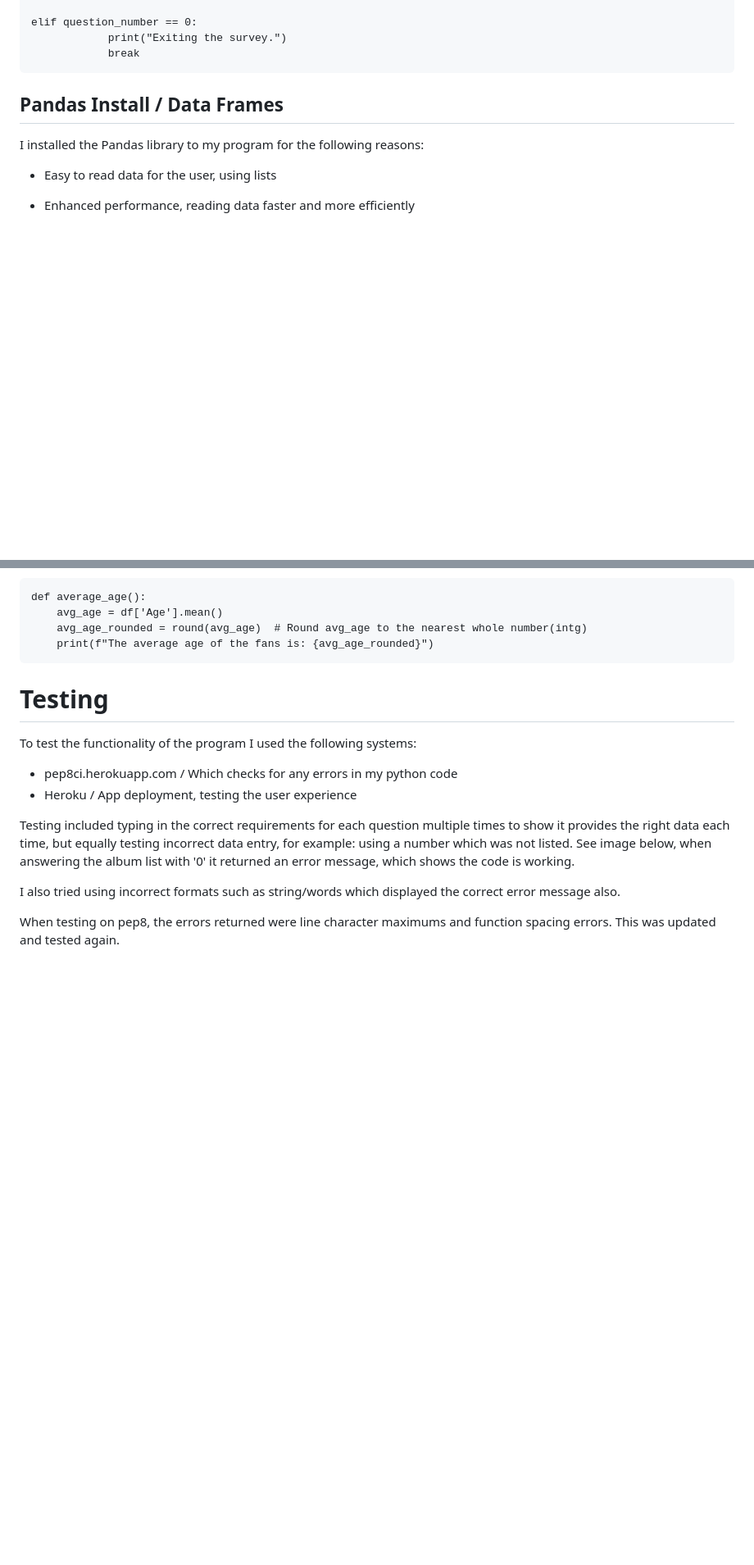
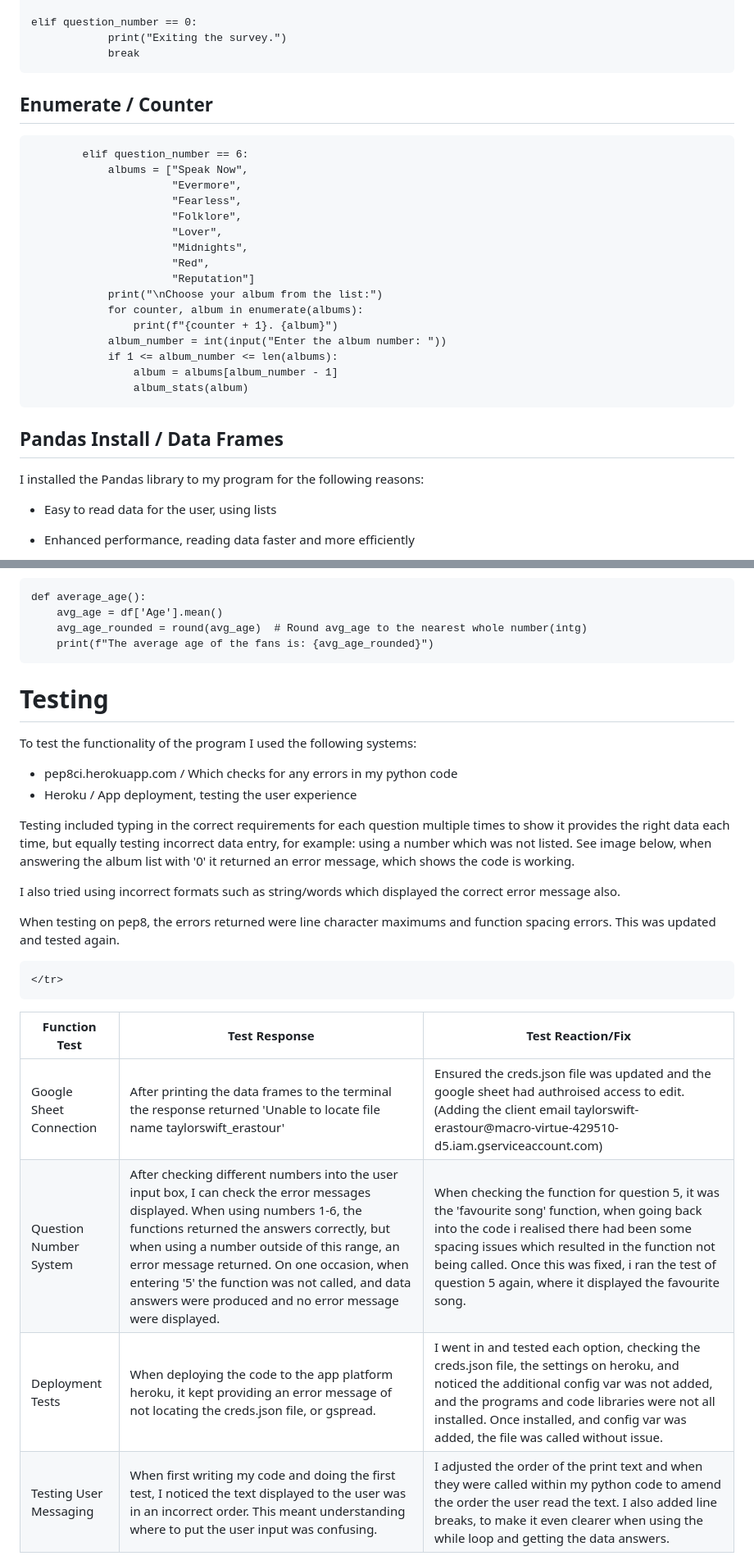
Before and after one commit to Brogandaisy/tayorswift_erastour, a Markdown page: README.md, 2 parts joined by grey strips. Shown at 82% size. Drawn GitHub-style; blank space fills up the shorter version.

```diff
--- a/README.md
+++ b/README.md
@@ -87,6 +89,25 @@ The program includes a 'while loop', which repeats the question input box after
     elif question_number == 0:
                 print("Exiting the survey.")
                 break
+
+## Enumerate / Counter
+
+            elif question_number == 6:
+                albums = ["Speak Now",
+                          "Evermore",
+                          "Fearless",
+                          "Folklore",
+                          "Lover",
+                          "Midnights",
+                          "Red",
+                          "Reputation"]
+                print("\nChoose your album from the list:")
+                for counter, album in enumerate(albums):
+                    print(f"{counter + 1}. {album}")
+                album_number = int(input("Enter the album number: "))
+                if 1 <= album_number <= len(albums):
+                    album = albums[album_number - 1]
+                    album_stats(album)
 ## Pandas Install / Data Frames
 
 I installed the Pandas library to my program for the following reasons:
@@ -123,6 +144,40 @@ I also tried using incorrect formats such as string/words which displayed the co
 
 When testing on pep8, the errors returned were line character maximums and function spacing errors. This was updated and tested again.
 
+<table>
+  <thead>
+    <tr>
+      <th>Function Test</th>
+      <th>Test Response</th>
+      <th>Test Reaction/Fix</th>
+
+    </tr>
+  </thead>
+  <tbody>
+    <tr>
+      <td>Google Sheet Connection</td>
+      <td>After printing the data frames to the terminal the response returned 'Unable to locate file name taylorswift_erastour'</td>
+      <td>Ensured the creds.json file was updated and the google sheet had authroised access to edit. (Adding the client email taylorswift-erastour@macro-virtue-429510-d5.iam.gserviceaccount.com)</td>
+    </tr>
+    <tr>
+       <td>Question Number System</td>
+       <td>After checking different numbers into the user input box, I can check the error messages displayed. When using numbers 1-6, the functions returned the answers correctly, but when using a number outside of this range, an error message returned. On one occasion, when entering '5' the function was not called, and data answers were produced and no error message were displayed.</td>
+      <td>When checking the function for question 5, it was the 'favourite song' function, when going back into the code i realised there had been some spacing issues which resulted in the function not being called. Once this was fixed, i ran the test of question 5 again, where it displayed the favourite song.</td>
+    </tr>
+    <tr>
+      <td>Deployment Tests</td>
+      <td>When deploying the code to the app platform heroku, it kept providing an error message of not locating the creds.json file, or gspread.</td>
+      <td>I went in and tested each option, checking the creds.json file, the settings on heroku, and noticed the additional config var was not added, and the programs and code libraries were not all installed. Once installed, and config var was added, the file was called without issue.</td>
+    </tr>
+    <tr>
+    <td>Testing User Messaging</td>
+    <td>When first writing my code and doing the first test, I noticed the text displayed to the user was in an incorrect order. This meant understanding where to put the user input was confusing.</td></td>
+    <td>I adjusted the order of the print text and when they were called within my python code to amend the order the user read the text. I also added line breaks, to make it even clearer when using the while loop and getting the data answers.</td>
+
+  </tbody>
+</table>
+
+
 ![Testing](https://github.com/Brogandaisy/tayorswift_erastour/blob/main/assets/images/ts_app_display5.png)
 
 # Bugs
```
Also changed, not shown: other parts of README.md (+21 -1 lines).
